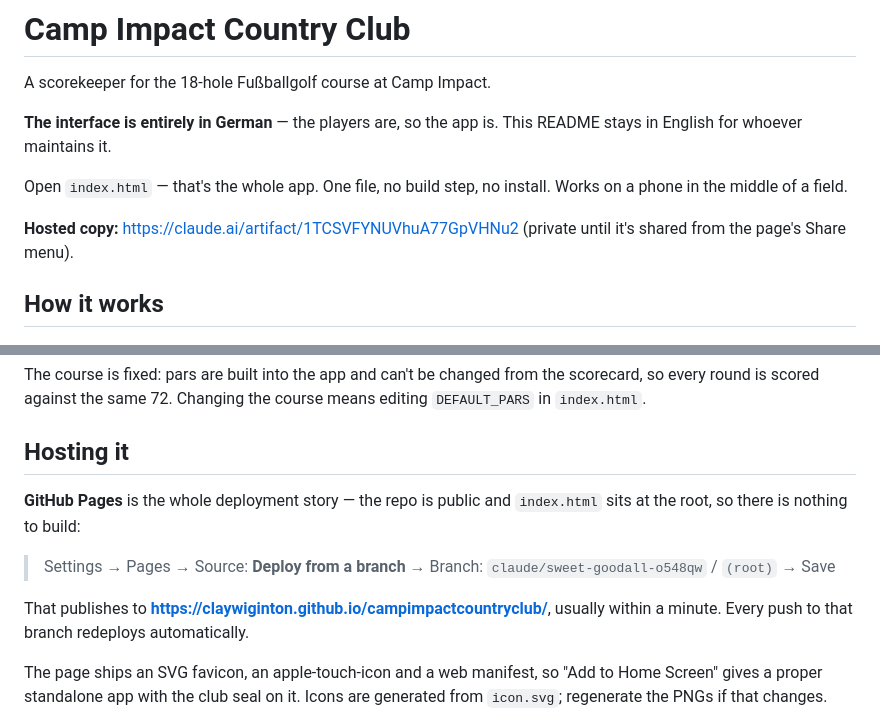
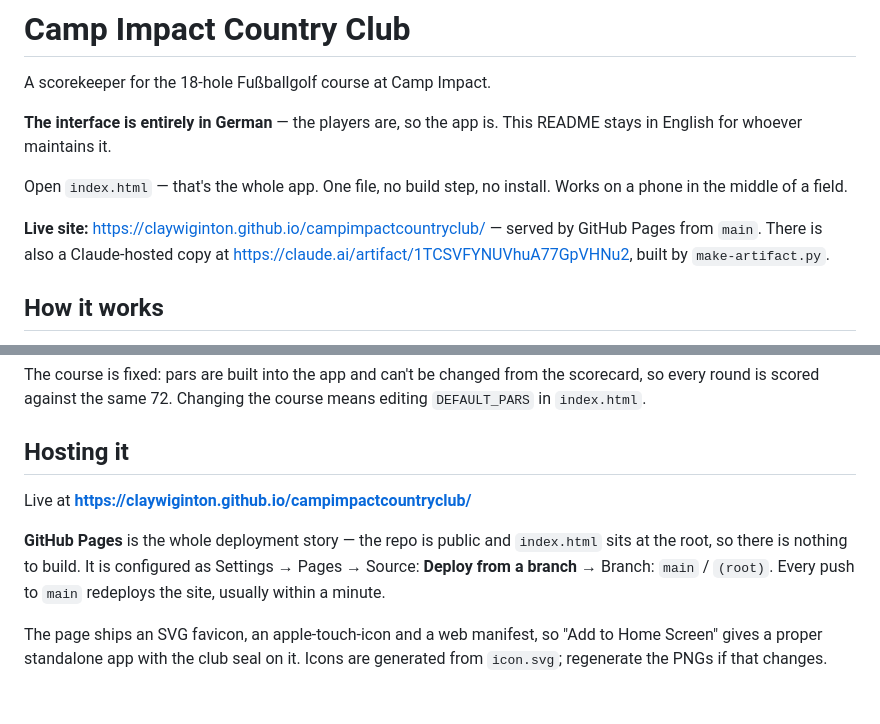
Before and after one commit to claywiginton/campimpactcountryclub, a Markdown page: README.md, 2 parts joined by grey strips. Rendered like a GitHub page; blank space fills up the shorter version.

Commit message:
Point the README at the live site
Pages now serves the scorecard from main at
https://claywiginton.github.io/campimpactcountryclub/, so the README records
that branch and URL rather than the setup instructions it shipped with.

Co-Authored-By: Claude Opus 5 <noreply@anthropic.com>
Claude-Session: https://claude.ai/code/session_01C4cHpK35kj2eWE8v1yTrR7

```diff
--- a/README.md
+++ b/README.md
@@ -8,8 +8,9 @@ README stays in English for whoever maintains it.
 Open `index.html` — that's the whole app. One file, no build step, no install.
 Works on a phone in the middle of a field.
 
-**Hosted copy:** https://claude.ai/artifact/1TCSVFYNUVhuA77GpVHNu2 (private until
-it's shared from the page's Share menu).
+**Live site:** https://claywiginton.github.io/campimpactcountryclub/ — served by
+GitHub Pages from `main`. There is also a Claude-hosted copy at
+https://claude.ai/artifact/1TCSVFYNUVhuA77GpVHNu2, built by `make-artifact.py`.
 
 ## How it works
 
@@ -67,14 +68,12 @@ means editing `DEFAULT_PARS` in `index.html`.
 
 ## Hosting it
 
+Live at **https://claywiginton.github.io/campimpactcountryclub/**
+
 **GitHub Pages** is the whole deployment story — the repo is public and
-`index.html` sits at the root, so there is nothing to build:
-
-> Settings → Pages → Source: **Deploy from a branch** → Branch:
-> `claude/sweet-goodall-o548qw` / `(root)` → Save
-
-That publishes to **https://claywiginton.github.io/campimpactcountryclub/**,
-usually within a minute. Every push to that branch redeploys automatically.
+`index.html` sits at the root, so there is nothing to build. It is configured
+as Settings → Pages → Source: **Deploy from a branch** → Branch: `main` /
+`(root)`. Every push to `main` redeploys the site, usually within a minute.
 
 The page ships an SVG favicon, an apple-touch-icon and a web manifest, so
 "Add to Home Screen" gives a proper standalone app with the club seal on it.
```
